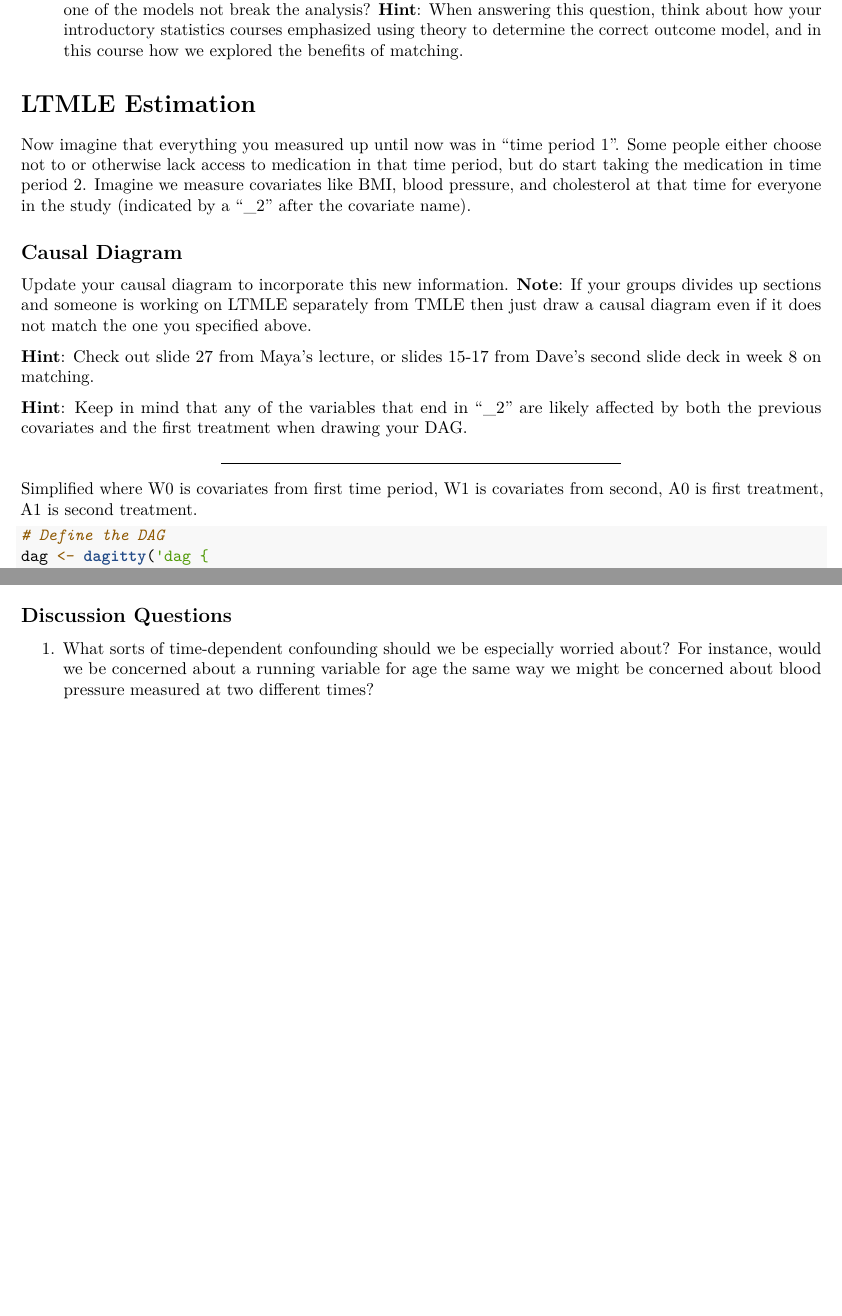
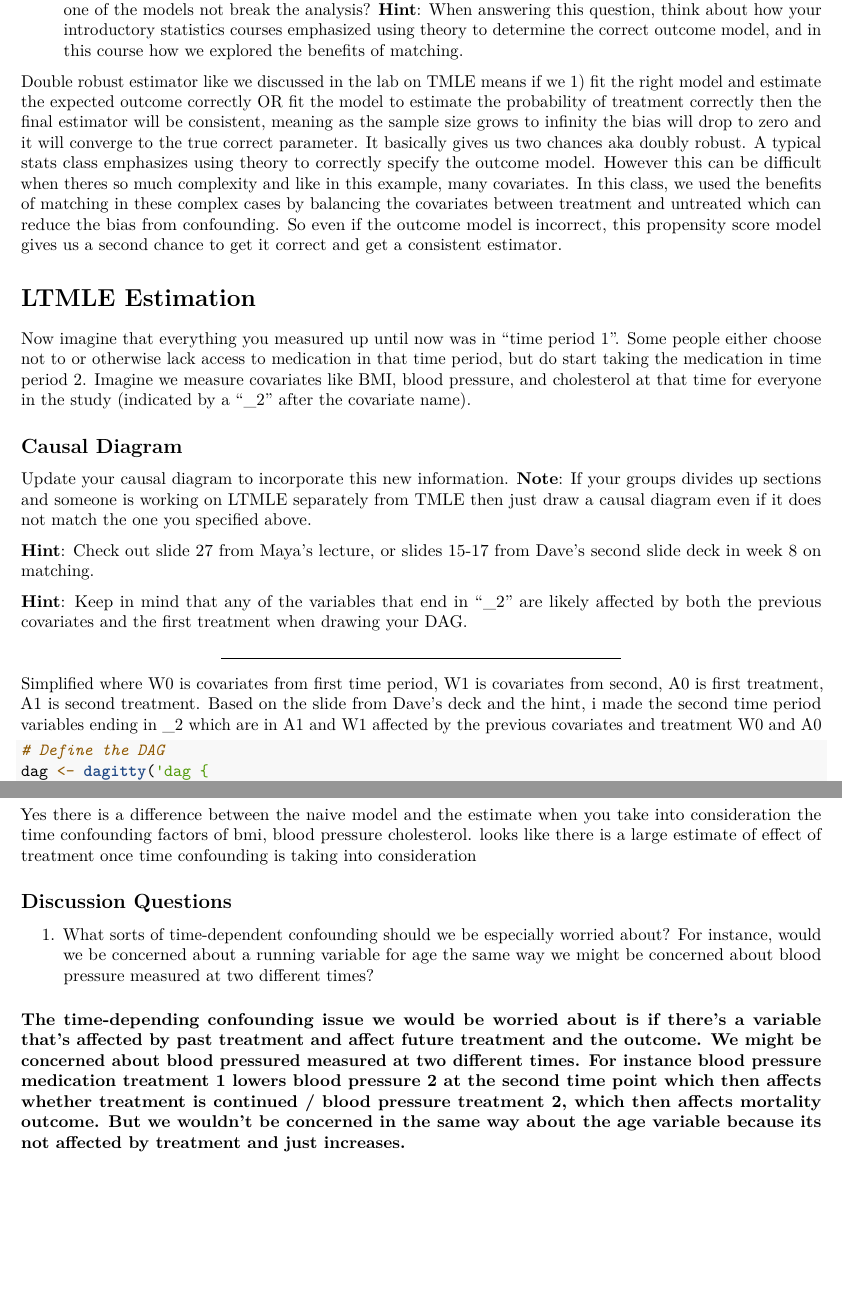
Before and after one commit to fnkung/Computational_Social-Science_Projects, an R Markdown document (Project8Kung.Rmd): two parts of pages 9 and 11 of 11, joined at a grey line, cut so that both start at the same text, the shorter picture padded with empty space. Rendered offline with R 4.5, knitr and Pandoc, then LaTeX, with nearby package versions; some code elsewhere in the file could not run offline.

Commit message:
finished

````diff
--- a/Project8Kung.Rmd
+++ b/Project8Kung.Rmd
@@ -360,6 +360,8 @@ tmle_fit
     \item What is a "double robust" estimator? Why does it provide a guarantee of consistency if either the outcome model or propensity score model is correctly specified? Or in other words, why does mispecifying one of the models not break the analysis? \textbf{Hint}: When answering this question, think about how your introductory statistics courses emphasized using theory to determine the correct outcome model, and in this course how we explored the benefits of matching.
 \end{enumerate}
 ```
+Double robust estimator like we discussed in the lab on TMLE means if we 1) fit the right model and estimate the expected outcome correctly OR fit the model to estimate the probability of treatment correctly then the final estimator will be consistent, meaning as the sample size grows to infinity the bias will drop to zero and it will converge to the true correct parameter. It basically gives us two chances aka doubly robust. A typical stats class emphasizes using theory to correctly specify the outcome model. However this can be difficult when theres so much complexity and like in this example, many covariates. In this class, we used the benefits of matching in these complex cases by balancing the covariates between treatment and untreated which can reduce the bias from confounding. So even if the outcome model is incorrect, this propensity score model gives us a second chance to get it correct and get a consistent estimator.
+
 # LTMLE Estimation
 
 Now imagine that everything you measured up until now was in "time period 1". Some people either choose not to or otherwise lack access to medication in that time period, but do start taking the medication in time period 2. Imagine we measure covariates like BMI, blood pressure, and cholesterol at that time for everyone in the study (indicated by a "\_2" after the covariate name).
@@ -374,7 +376,7 @@ Update your causal diagram to incorporate this new information. \textbf{Note}: I
 
 ------------------------------------------------------------------------
 
-Simplified where W0 is covariates from first time period, W1 is covariates from second, A0 is first treatment, A1 is second treatment.
+Simplified where W0 is covariates from first time period, W1 is covariates from second, A0 is first treatment, A1 is second treatment. Based on the slide from Dave's deck and the hint, i made the second time period variables ending in \_2 which are in A1 and W1 affected by the previous covariates and treatment W0 and A0
 
 ```{r}
 
@@ -472,6 +474,8 @@ result <- ltmle(data_obs_ltmle, # dataset
 result
 ```
 
+Yes there is a difference between the naive model and the estimate when you take into consideration the time confounding factors of bmi, blood pressure cholesterol. looks like there is a large estimate of effect of treatment once time confounding is taking into consideration
+
 ## Discussion Questions
 
 ```{=tex}
@@ -479,3 +483,4 @@ result
     \item What sorts of time-dependent confounding should we be especially worried about? For instance, would we be concerned about a running variable for age the same way we might be concerned about blood pressure measured at two different times?
 \end{enumerate}
 ```
+#### The time-depending confounding issue we would be worried about is if there's a variable that's affected by past treatment and affect future treatment and the outcome. We might be concerned about blood pressured measured at two different times. For instance blood pressure medication treatment 1 lowers blood pressure 2 at the second time point which then affects whether treatment is continued / blood pressure treatment 2, which then affects mortality outcome. But we wouldn't be concerned in the same way about the age variable because its not affected by treatment and just increases.
````
